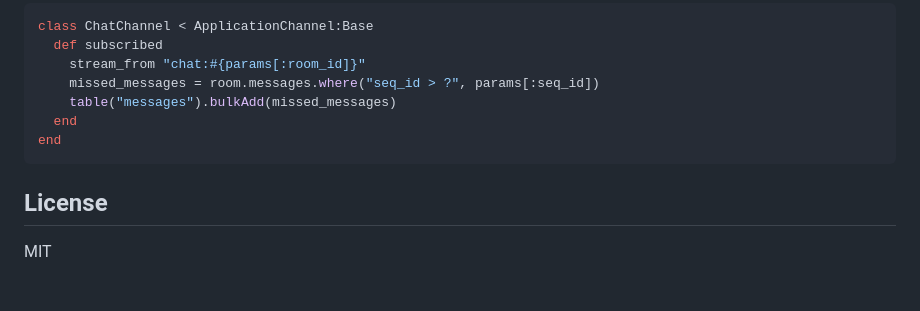
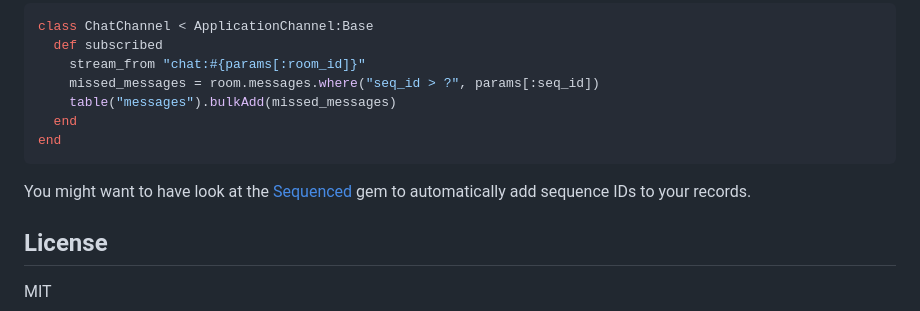
Before and after one commit to buhrmi/dexiecable, a Markdown page: README.md, the part around the change. Drawn GitHub-style; blank space fills up the shorter version.

````diff
--- a/README.md
+++ b/README.md
@@ -263,6 +263,8 @@ class ChatChannel < ApplicationChannel:Base
 end
 ```
 
+You might want to have look at the [Sequenced](https://github.com/derrickreimer/sequenced) gem to automatically add sequence IDs to your records.
+
 ## License
 
 MIT
````
